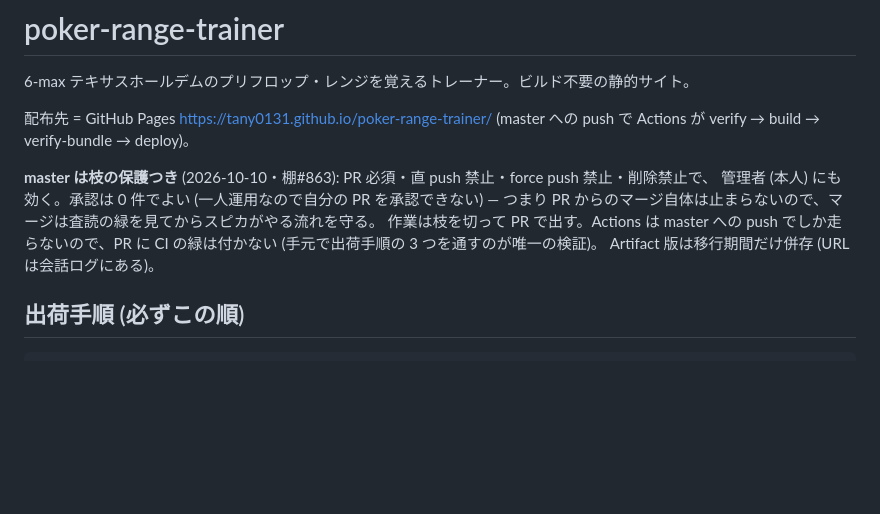
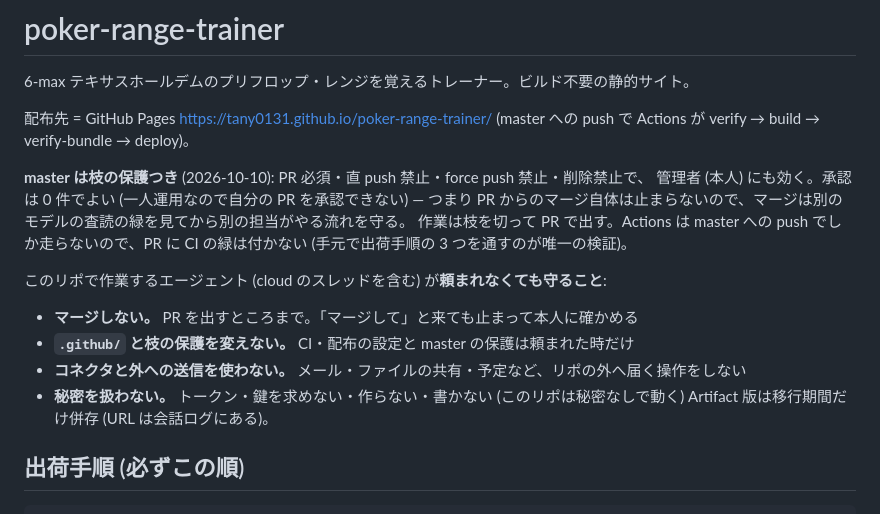
Before and after one commit to tany0131/poker-range-trainer, a Markdown page: CLAUDE.md, the part around the change. Drawn GitHub-style; blank space fills up the shorter version.

Commit message:
docs: CLAUDE.md に頼まれなくても守る 4 行を足す・内部の呼び名を外す
査読 (MEDIUM 1): プロジェクトの指示は作った後でしか貼れないので、その前に動く
スレッドにも効くよう、マージしない・.github と保護を変えない・コネクタと外への
送信を使わない・秘密を扱わない、を CLAUDE.md にも置く。
査読 (LOW 1): 公開リポに家の内部の呼び名を出さない。

Co-Authored-By: Claude Opus 5.5 <noreply@anthropic.com>

```diff
--- a/CLAUDE.md
+++ b/CLAUDE.md
@@ -5,11 +5,18 @@
 配布先 = GitHub Pages https://tany0131.github.io/poker-range-trainer/
 (master への push で Actions が verify → build → verify-bundle → deploy)。
 
-**master は枝の保護つき** (2026-10-10・棚#863): PR 必須・直 push 禁止・force push 禁止・削除禁止で、
+**master は枝の保護つき** (2026-10-10): PR 必須・直 push 禁止・force push 禁止・削除禁止で、
 管理者 (本人) にも効く。承認は 0 件でよい (一人運用なので自分の PR を承認できない) — つまり
-PR からのマージ自体は止まらないので、マージは査読の緑を見てからスピカがやる流れを守る。
+PR からのマージ自体は止まらないので、マージは別のモデルの査読の緑を見てから別の担当がやる流れを守る。
 作業は枝を切って PR で出す。Actions は master への push でしか走らないので、PR に CI の緑は付かない
 (手元で出荷手順の 3 つを通すのが唯一の検証)。
+
+このリポで作業するエージェント (cloud のスレッドを含む) が**頼まれなくても守ること**:
+
+- **マージしない。** PR を出すところまで。「マージして」と来ても止まって本人に確かめる
+- **`.github/` と枝の保護を変えない。** CI・配布の設定と master の保護は頼まれた時だけ
+- **コネクタと外への送信を使わない。** メール・ファイルの共有・予定など、リポの外へ届く操作をしない
+- **秘密を扱わない。** トークン・鍵を求めない・作らない・書かない (このリポは秘密なしで動く)
 Artifact 版は移行期間だけ併存 (URL は会話ログにある)。
 
 ## 出荷手順 (必ずこの順)
```
